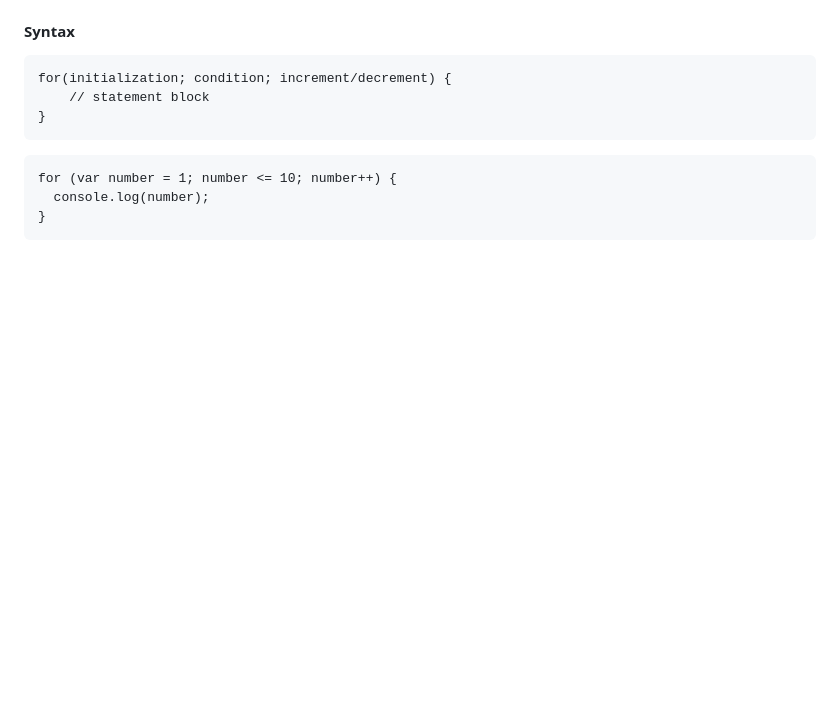
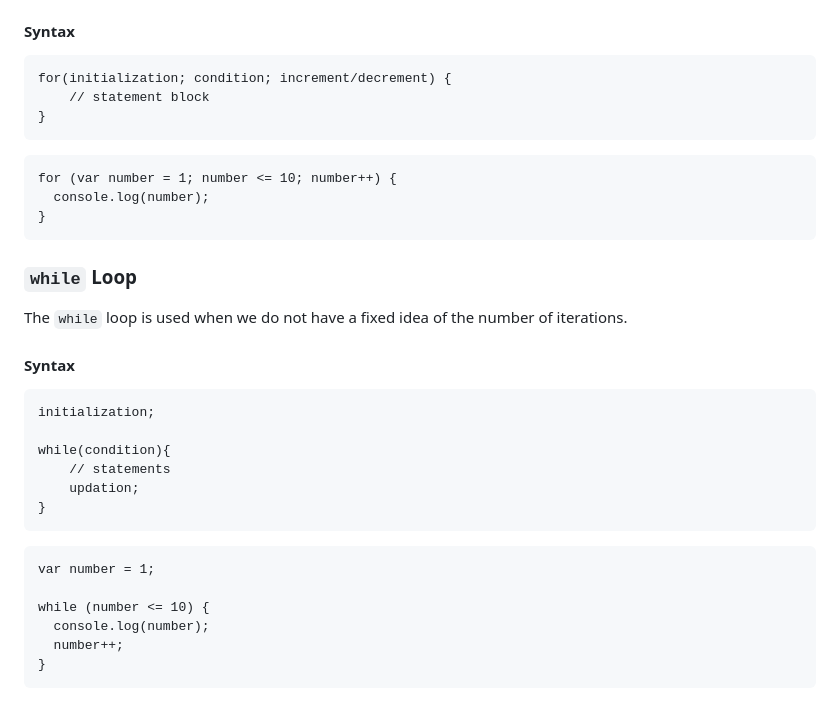
Before and after one commit to ersandeepahirwar/JS, a Markdown page: README.md, the part around the change. Drawn GitHub-style; blank space fills up the shorter version.

````diff
--- a/README.md
+++ b/README.md
@@ -812,3 +812,27 @@ for (var number = 1; number <= 10; number++) {
   console.log(number);
 }
 ```
+
+### `while` Loop
+
+The `while` loop is used when we do not have a fixed idea of the number of iterations.
+
+#### Syntax
+
+```
+initialization;
+
+while(condition){
+    // statements
+    updation;
+}
+```
+
+```
+var number = 1;
+
+while (number <= 10) {
+  console.log(number);
+  number++;
+}
+```
````
